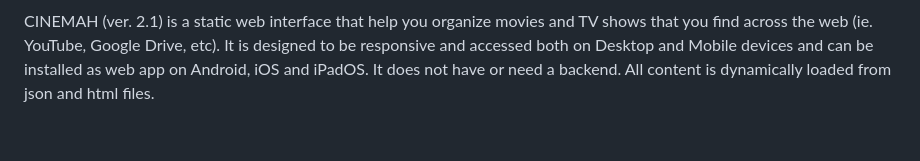
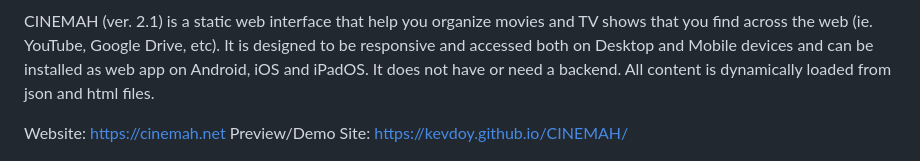
Before and after one commit to KevDoy/CINEMAH, a Markdown page: README.md, the part around the change. GitHub-like rendering; blank space fills up the shorter version.

```diff
--- a/README.md
+++ b/README.md
@@ -2,6 +2,11 @@
 ![logo](https://raw.githubusercontent.com/KevDoy/CINEMAH/master/logo.png "CINEMAH logo")
 
 CINEMAH (ver. 2.1) is a static web interface that help you organize movies and TV shows that you find across the web (ie. YouTube, Google Drive, etc). It is designed to be responsive and accessed both on Desktop and Mobile devices and can be installed as web app on Android, iOS and iPadOS. It does not have or need a backend. All content is dynamically loaded from json and html files.
+
+
+Website: https://cinemah.net
+Preview/Demo Site: https://kevdoy.github.io/CINEMAH/
+
 
 ![screenshot](https://raw.githubusercontent.com/KevDoy/CINEMAH/master/screenshot.jpg "CINEMAH Main Page")
 
```
